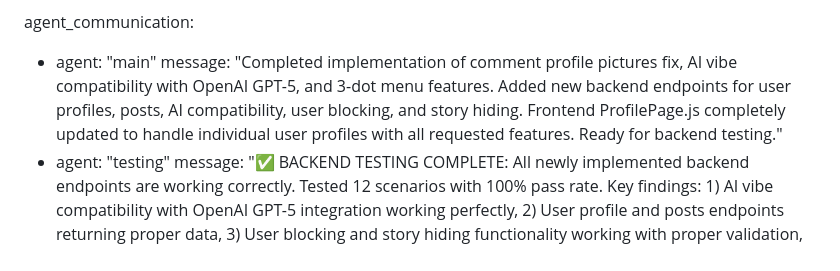
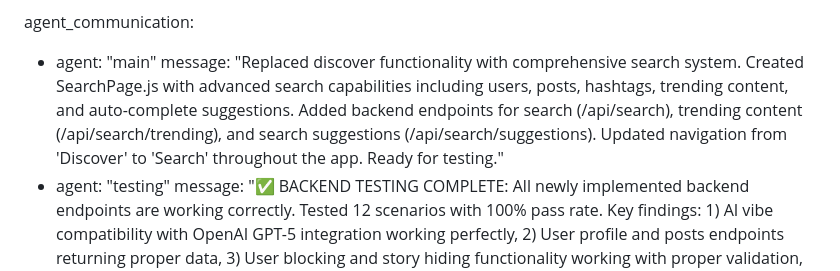
Before and after one commit to surajy393-glitch/Telegram-Mystery-webapp, a Markdown page: test_result.md, the part around the change. GitHub-like rendering.

Commit message:
auto-commit for 3035f86f-4537-48b1-b83a-f134923f0493

```diff
--- a/test_result.md
+++ b/test_result.md
@@ -272,7 +272,7 @@ test_plan:
 
 agent_communication:
   - agent: "main"
-    message: "Completed implementation of comment profile pictures fix, AI vibe compatibility with OpenAI GPT-5, and 3-dot menu features. Added new backend endpoints for user profiles, posts, AI compatibility, user blocking, and story hiding. Frontend ProfilePage.js completely updated to handle individual user profiles with all requested features. Ready for backend testing."
+    message: "Replaced discover functionality with comprehensive search system. Created SearchPage.js with advanced search capabilities including users, posts, hashtags, trending content, and auto-complete suggestions. Added backend endpoints for search (/api/search), trending content (/api/search/trending), and search suggestions (/api/search/suggestions). Updated navigation from 'Discover' to 'Search' throughout the app. Ready for testing."
   - agent: "testing"
     message: "✅ BACKEND TESTING COMPLETE: All newly implemented backend endpoints are working correctly. Tested 12 scenarios with 100% pass rate. Key findings: 1) AI vibe compatibility with OpenAI GPT-5 integration working perfectly, 2) User profile and posts endpoints returning proper data, 3) User blocking and story hiding functionality working with proper validation, 4) All endpoints require authentication as expected, 5) Error handling working correctly for invalid inputs. Backend implementation is solid and ready for frontend integration."
   - agent: "testing"
```
